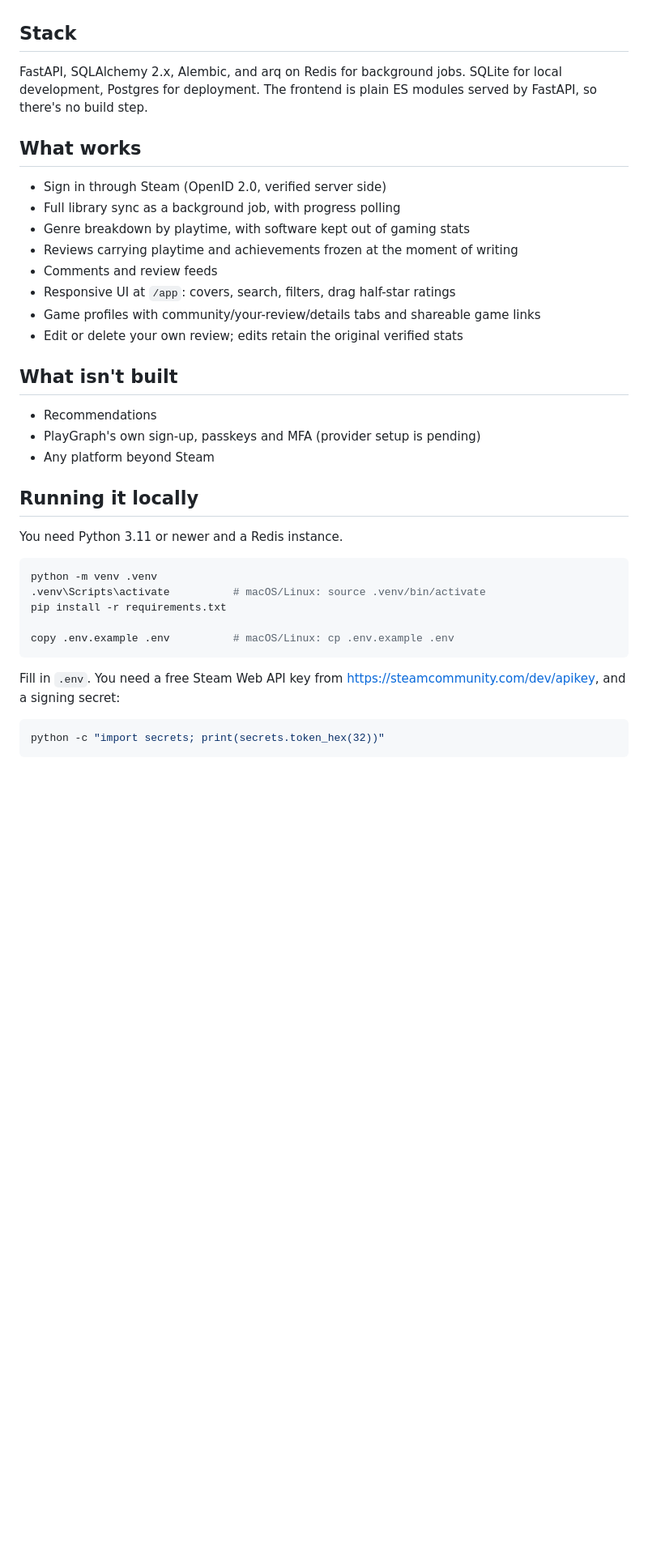
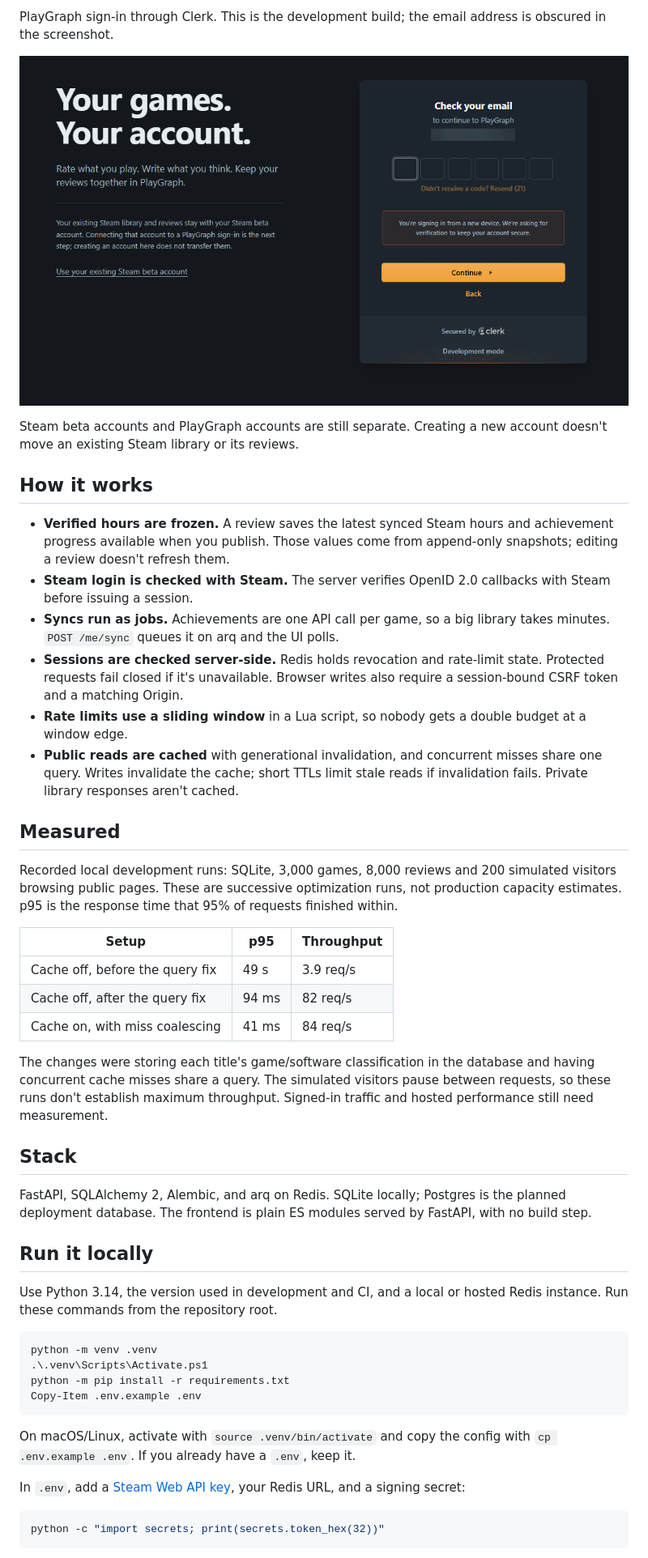
Before and after one commit to JakeeUp/playgraph, a Markdown page: README.md, the part around one of its changes. Shown at 81% size. GitHub-like rendering; pictures changed too: docs/screenshots/sign-in.png (added); blank space fills up the shorter version.

````diff
--- a/README.md
+++ b/README.md
@@ -14,41 +33,70 @@ None of them tie a review to proof you played the thing.
+PlayGraph sign-in through Clerk. This is the development build; the email
+address is obscured in the screenshot.
+
+![PlayGraph email verification, with the email address obscured](docs/screenshots/sign-in.png)
+
+Steam beta accounts and PlayGraph accounts are still separate. Creating a new
+account doesn't move an existing Steam library or its reviews.
+
+## How it works
+
+- **Verified hours are frozen.** A review saves the latest synced Steam hours
+  and achievement progress available when you publish. Those values come from
+  append-only snapshots; editing a review doesn't refresh them.
+- **Steam login is checked with Steam.** The server verifies OpenID 2.0
+  callbacks with Steam before issuing a session.
+- **Syncs run as jobs.** Achievements are one API call per game, so a big
+  library takes minutes. `POST /me/sync` queues it on arq and the UI polls.
+- **Sessions are checked server-side.** Redis holds revocation and rate-limit
+  state. Protected requests fail closed if it's unavailable. Browser writes
+  also require a session-bound CSRF token and a matching Origin.
+- **Rate limits use a sliding window** in a Lua script, so nobody gets a double
+  budget at a window edge.
+- **Public reads are cached** with generational invalidation, and concurrent
+  misses share one query. Writes invalidate the cache; short TTLs limit stale
+  reads if invalidation fails. Private library responses aren't cached.
+
+## Measured
+
+Recorded local development runs: SQLite, 3,000 games, 8,000 reviews and 200
+simulated visitors browsing public pages. These are successive optimization
+runs, not production capacity estimates. p95 is the response time that 95% of
+requests finished within.
+
+| Setup | p95 | Throughput |
+|---|---|---|
+| Cache off, before the query fix | 49 s | 3.9 req/s |
+| Cache off, after the query fix | 94 ms | 82 req/s |
+| Cache on, with miss coalescing | 41 ms | 84 req/s |
+
+The changes were storing each title's game/software classification in the
+database and having concurrent cache misses share a query. The simulated
+visitors pause between requests, so these runs don't establish maximum
+throughput. Signed-in traffic and hosted performance still need measurement.
 
 ## Stack
 
-FastAPI, SQLAlchemy 2.x, Alembic, and arq on Redis for background jobs.
-SQLite for local development, Postgres for deployment. The frontend is plain
-ES modules served by FastAPI, so there's no build step.
+FastAPI, SQLAlchemy 2, Alembic, and arq on Redis. SQLite locally; Postgres is the
+planned deployment database. The frontend is plain ES modules served by FastAPI,
+with no build step.
 
-## What works
+## Run it locally
 
-- Sign in through Steam (OpenID 2.0, verified server side)
-- Full library sync as a background job, with progress polling
-- Genre breakdown by playtime, with software kept out of gaming stats
-- Reviews carrying playtime and achievements frozen at the moment of writing
-- Comments and review feeds
-- Responsive UI at `/app`: covers, search, filters, drag half-star ratings
-- Game profiles with community/your-review/details tabs and shareable game links
-- Edit or delete your own review; edits retain the original verified stats
+Use Python 3.14, the version used in development and CI, and a local or hosted
+Redis instance. Run these commands from the repository root.
 
-## What isn't built
-
-- Recommendations
-- PlayGraph's own sign-up, passkeys and MFA (provider setup is pending)
-- Any platform beyond Steam
-
-## Running it locally
-
-You need Python 3.11 or newer and a Redis instance.
-
-```bash
+```powershell
 python -m venv .venv
-.venv\Scripts\activate          # macOS/Linux: source .venv/bin/activate
-pip install -r requirements.txt
-
-copy .env.example .env          # macOS/Linux: cp .env.example .env
+.\.venv\Scripts\Activate.ps1
+python -m pip install -r requirements.txt
+Copy-Item .env.example .env
 ```
 
-Fill in `.env`. You need a free Steam Web API key from
-https://steamcommunity.com/dev/apikey, and a signing secret:
+On macOS/Linux, activate with `source .venv/bin/activate` and copy the config
+with `cp .env.example .env`. If you already have a `.env`, keep it.
+
+In `.env`, add a [Steam Web API key](https://steamcommunity.com/dev/apikey),
+your Redis URL, and a signing secret:
 
 ```bash
 python -c "import secrets; print(secrets.token_hex(32))"
````
Also changed, not shown: other parts of README.md (+62 -64 lines), docs/screenshots/feed.png (added), docs/screenshots/game-page.png (added), docs/screenshots/review-discussion.png (added), docs/screenshots/write-review.png (added), 1 other file.
